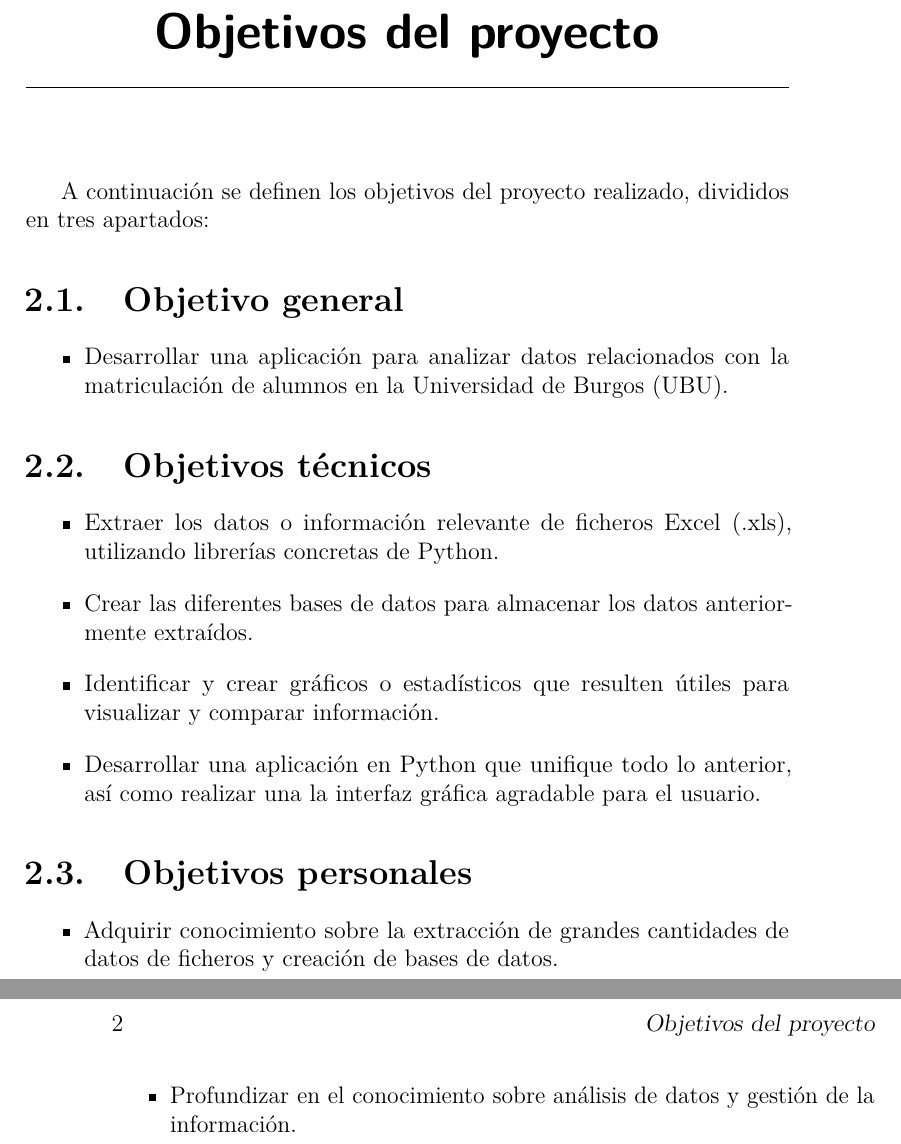
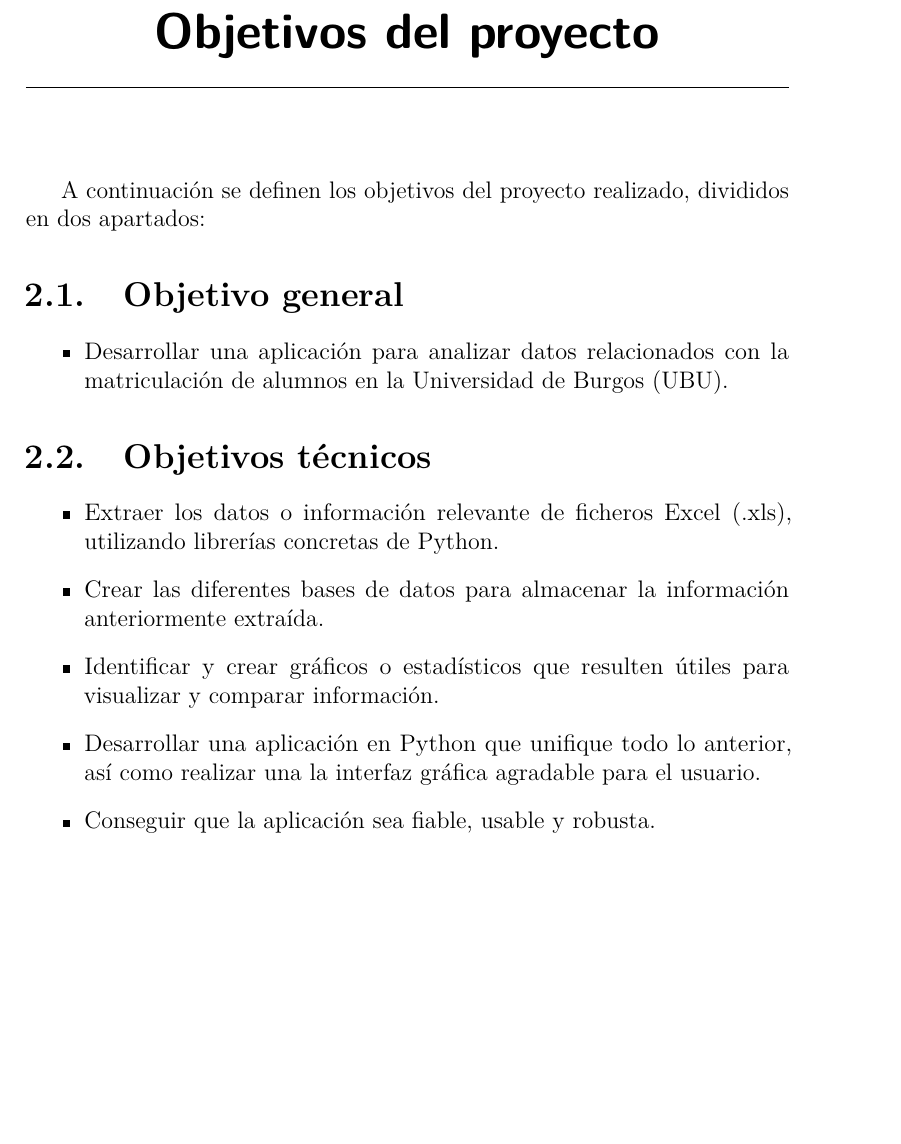
Before and after one commit to dbo1001/Sistema_Informacion_sobre_Matriculacion, a LaTeX book (plantillaLatex-master/memoria.tex, which reads plantillaLatex-master/tex/2_Objetivos_del_proyecto.tex): two parts of pages 13 and 14 of 15 before the commit and part of page 13 of 15 after it, the two joined at a grey line, cut so that both start at the same text, the shorter picture padded with empty space. Compiled offline with pdfLaTeX.

Commit message:
Documentation
Remove the "Personal objectives" of the documentation.

```diff
--- a/plantillaLatex-master/tex/2_Objetivos_del_proyecto.tex
+++ b/plantillaLatex-master/tex/2_Objetivos_del_proyecto.tex
@@ -1,6 +1,6 @@
 \capitulo{2}{Objetivos del proyecto}
 
-A continuación se definen los objetivos del proyecto realizado, divididos en tres apartados:
+A continuación se definen los objetivos del proyecto realizado, divididos en dos apartados:
 
 
 \section{Objetivo general}\label{objetivo-general}
@@ -21,23 +20,12 @@ A continuación se definen los objetivos del proyecto realizado, divididos en tr
 \item
   Extraer los datos o información relevante de ficheros Excel (.xls), utilizando librerías concretas de Python.
 \item
-  Crear las diferentes bases de datos para almacenar los datos anteriormente extraídos.
+  Crear las diferentes bases de datos para almacenar la información anteriormente extraída.
 \item
   Identificar y crear gráficos o estadísticos que resulten útiles para visualizar y comparar información.
 \item
   Desarrollar una aplicación en Python que unifique todo lo anterior, así como realizar una la interfaz gráfica agradable para el usuario.
+\item
+  Conseguir que la aplicación sea fiable, usable y robusta.
 
 \end{itemize}
-
-
-\section{Objetivos personales}\label{objetivos-personales}
-
-\begin{itemize}
-
-\item
-  Adquirir conocimiento sobre la extracción de grandes cantidades de datos de ficheros y creación de bases de datos.
-\item
-  Profundizar en el conocimiento sobre análisis de datos y gestión de la información.
-
-
-\end{itemize}
```
Also changed, not shown: plantillaLatex-master/memoria.pdf, plantillaLatex-master/tex/2_Objetivos_del_proyecto.tex (1 more changed lines), 8 other files.
